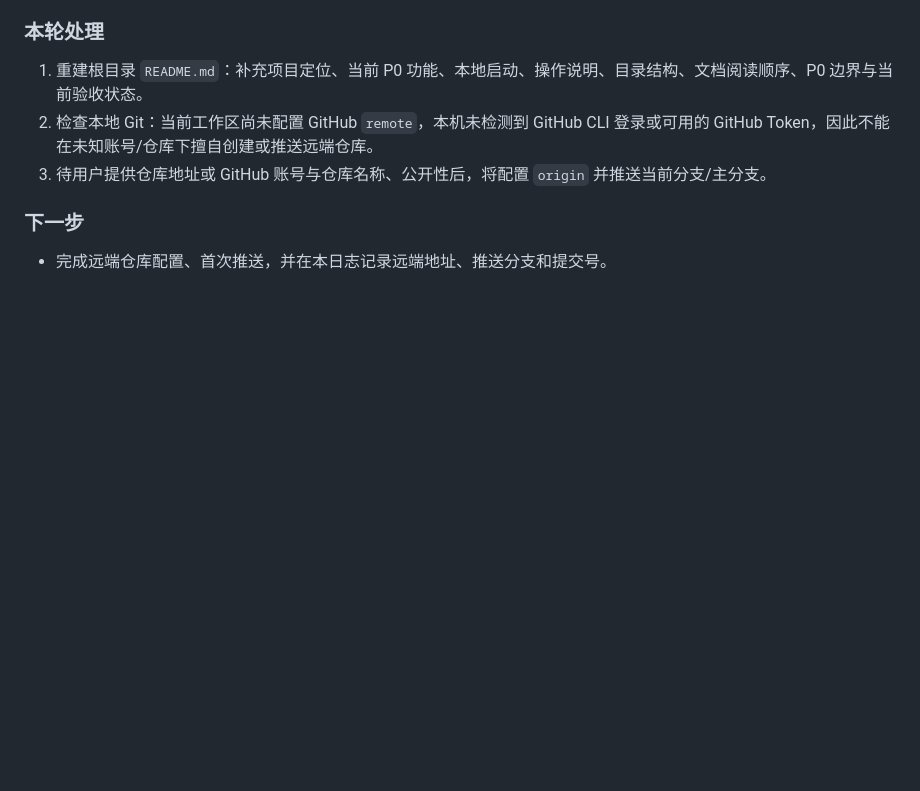
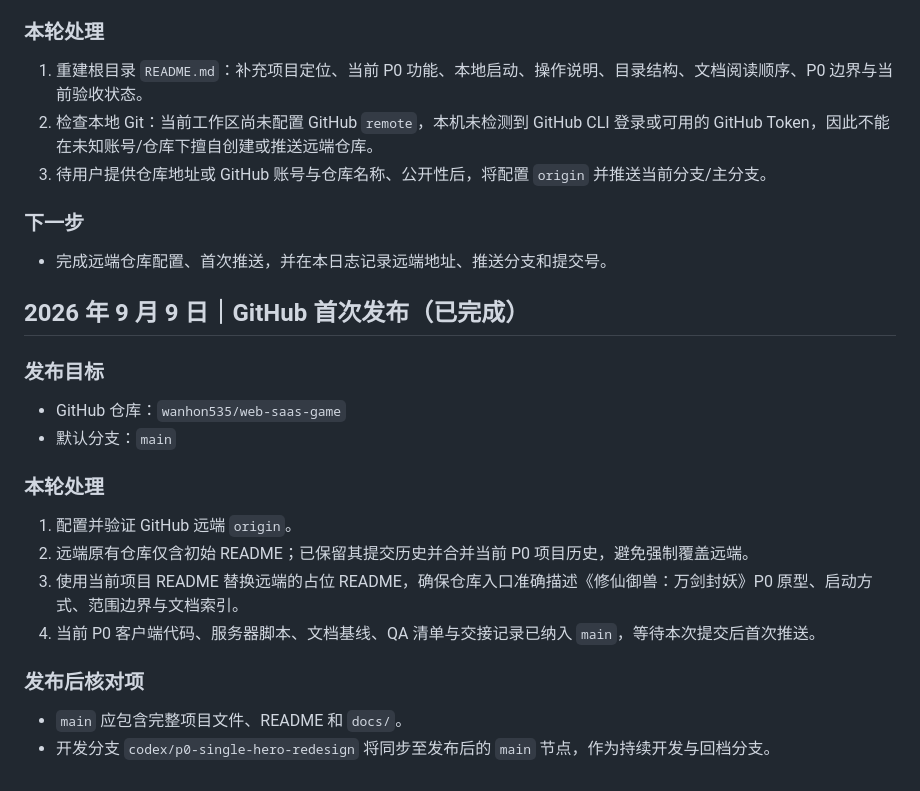
Before and after one commit to wanhon535/web-saas-game, a Markdown page: docs/07_开发进度与交接日志.md, the part around the change. GitHub-like rendering; blank space fills up the shorter version.

Commit message:
docs: record GitHub initial publish

```diff
--- a/docs/07_开发进度与交接日志.md
+++ b/docs/07_开发进度与交接日志.md
@@ -469,3 +469,19 @@
 
 ### 下一步
 - 完成远端仓库配置、首次推送，并在本日志记录远端地址、推送分支和提交号。
+
+## 2026 年 9 月 9 日｜GitHub 首次发布（已完成）
+
+### 发布目标
+- GitHub 仓库：`wanhon535/web-saas-game`
+- 默认分支：`main`
+
+### 本轮处理
+1. 配置并验证 GitHub 远端 `origin`。
+2. 远端原有仓库仅含初始 README；已保留其提交历史并合并当前 P0 项目历史，避免强制覆盖远端。
+3. 使用当前项目 README 替换远端的占位 README，确保仓库入口准确描述《修仙御兽：万剑封妖》P0 原型、启动方式、范围边界与文档索引。
+4. 当前 P0 客户端代码、服务器脚本、文档基线、QA 清单与交接记录已纳入 `main`，等待本次提交后首次推送。
+
+### 发布后核对项
+- `main` 应包含完整项目文件、README 和 `docs/`。
+- 开发分支 `codex/p0-single-hero-redesign` 将同步至发布后的 `main` 节点，作为持续开发与回档分支。
```
